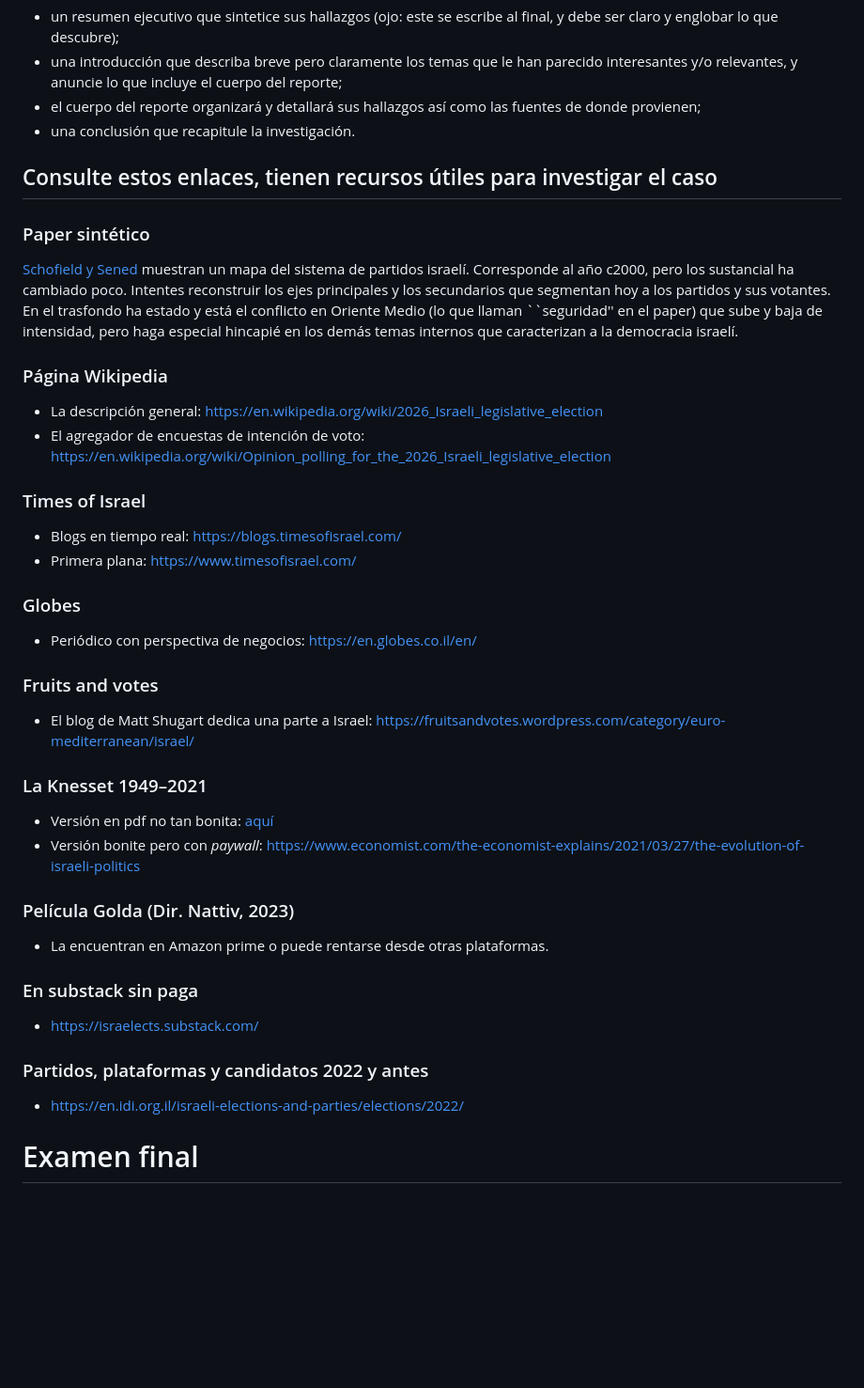
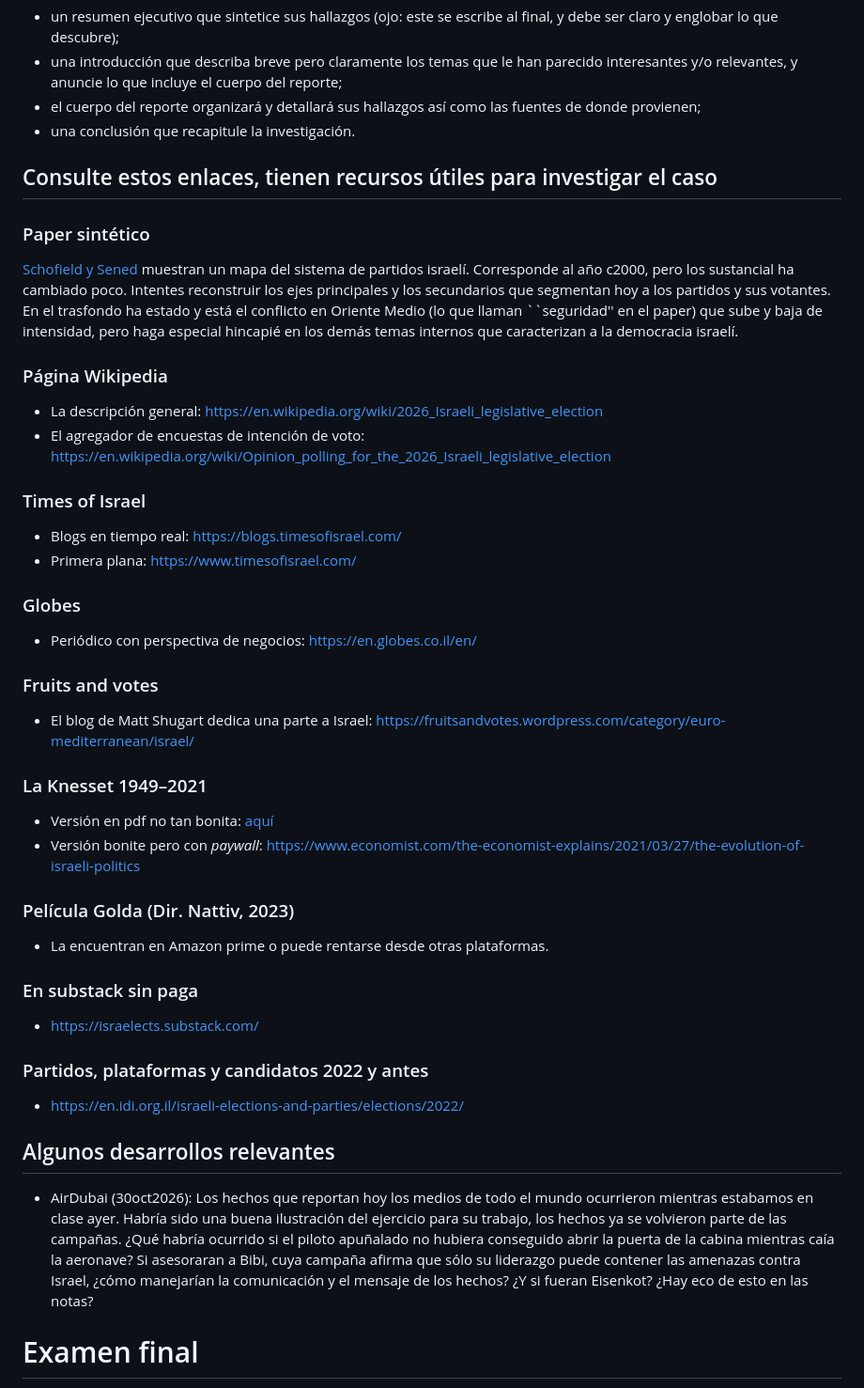
Before and after one commit to emagar/pc2, a Markdown page: parcial/elec-isr-2026.md, the part around one of its changes. Shown at 94% size. GitHub-like rendering; blank space fills up the shorter version.

Commit message:
+airDubai

```diff
--- a/parcial/elec-isr-2026.md
+++ b/parcial/elec-isr-2026.md
@@ -92,7 +108,14 @@ A grandes rasgos, su reporte incluirá lo siguiente:
 -   <https://en.idi.org.il/israeli-elections-and-parties/elections/2022/>
 
 
-<a id="orgdfa2ef8"></a>
+<a id="orgd13a33a"></a>
+
+## Algunos desarrollos relevantes
+
+-   AirDubai (30oct2026): Los hechos que reportan hoy los medios de todo el mundo ocurrieron mientras estabamos en clase ayer. Habría sido una buena ilustración del ejercicio para su trabajo, los hechos ya se volvieron parte de las campañas. ¿Qué habría ocurrido si el piloto apuñalado no hubiera conseguido abrir la puerta de la cabina mientras caía la aeronave? Si asesoraran a Bibi, cuya campaña afirma que sólo su liderazgo puede contener las amenazas contra Israel, ¿cómo manejarían la comunicación y el mensaje de los hechos? ¿Y si fueran Eisenkot? ¿Hay eco de esto en las notas?
+
+
+<a id="org6f5af1a"></a>
 
 # Examen final
 
```
Also changed, not shown: other parts of parcial/elec-isr-2026.md (+27 -11 lines).
